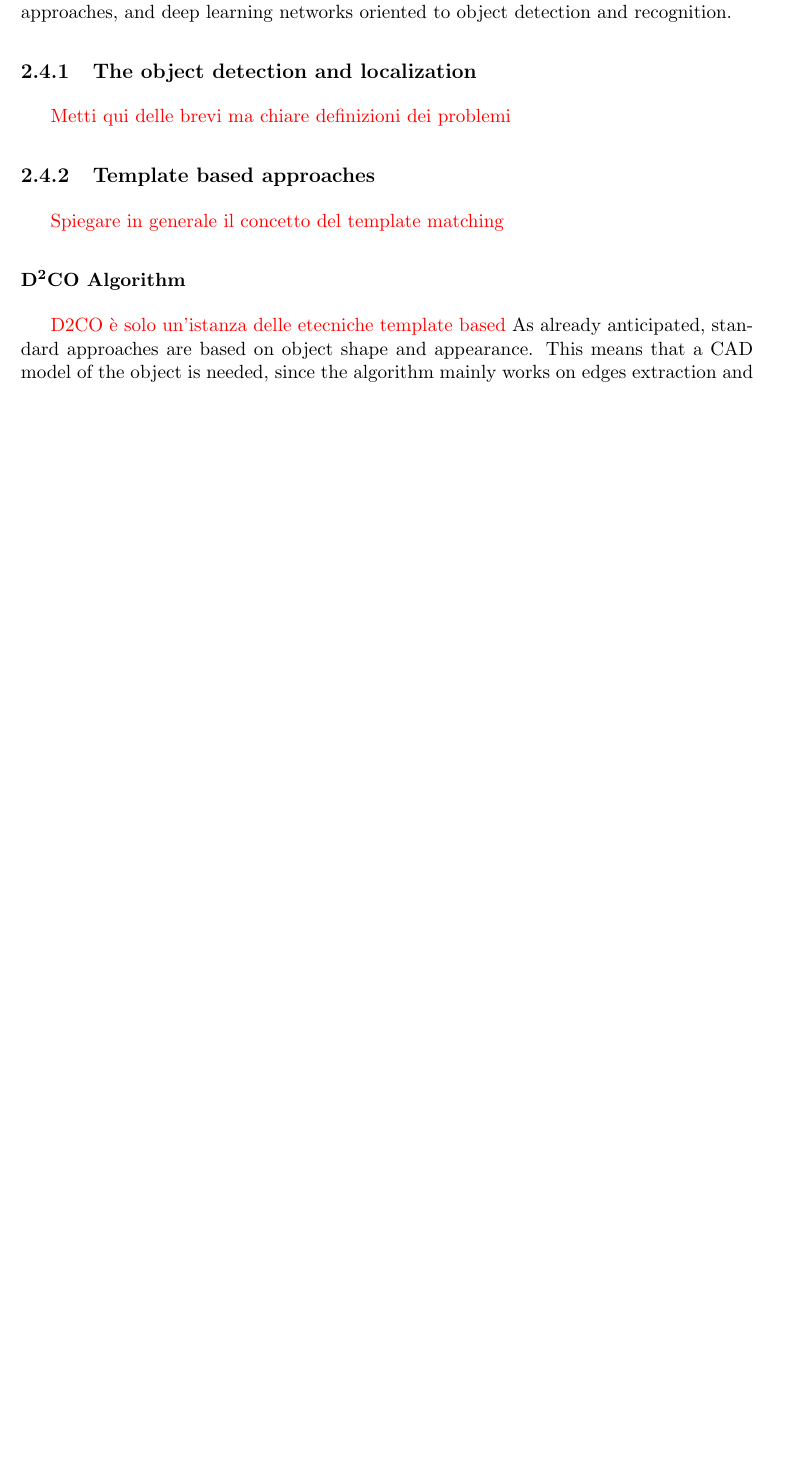
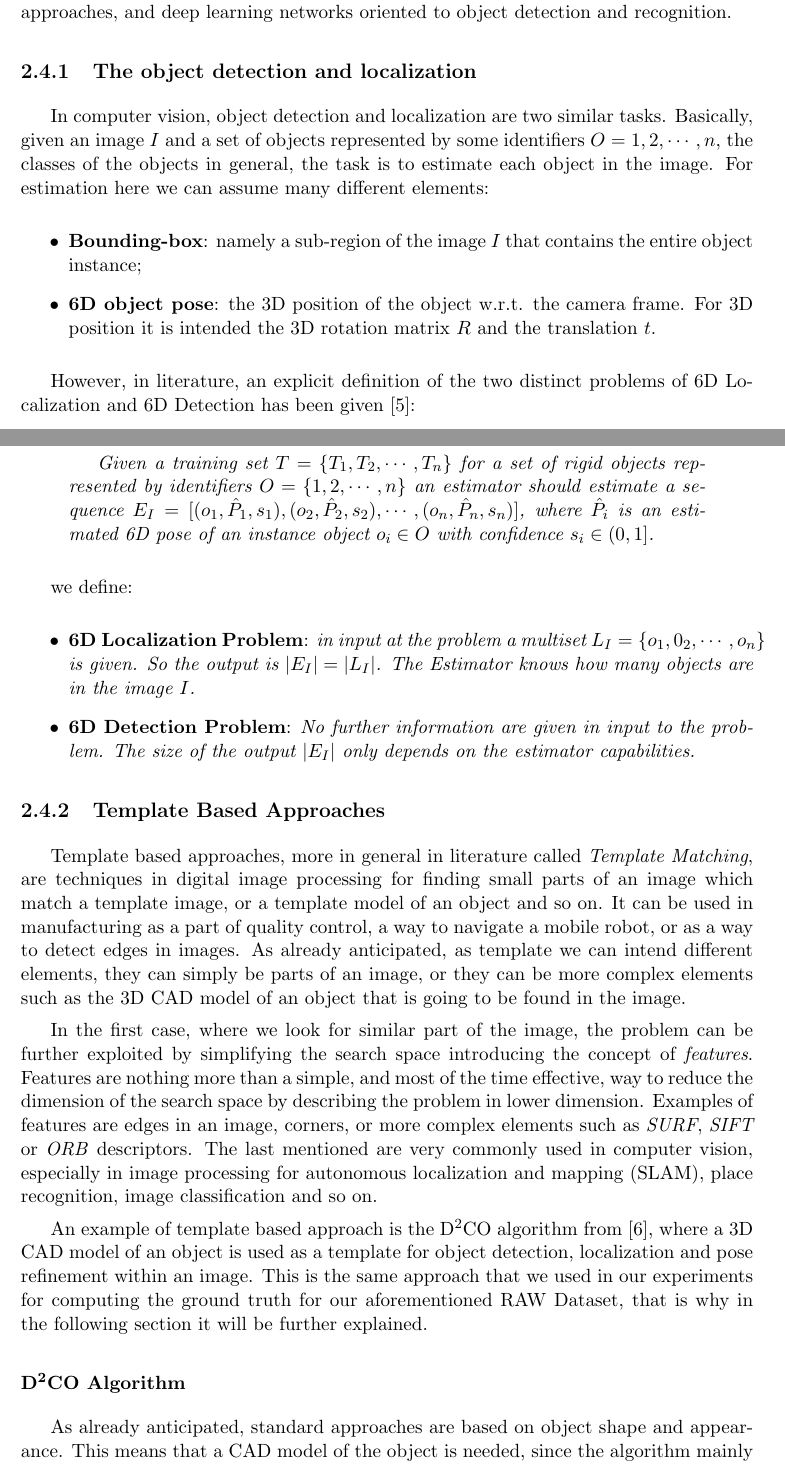
Before and after one commit to freelist/MasterThesis, a LaTeX thesis (thesis.tex, which reads chapters/1_perception_and_sensing_in_robotics.tex): part of page 27 of 63 before the commit and two parts of pages 27 and 28 of 64 after it, the two joined at a grey line, cut so that both start at the same text, the shorter picture padded with empty space. Compiled offline with pdfLaTeX.

Commit message:
second chapter almost reviewed - patch match only is missing

```diff
--- a/chapters/1_perception_and_sensing_in_robotics.tex
+++ b/chapters/1_perception_and_sensing_in_robotics.tex
@@ -250,12 +250,35 @@ To do ...
 \section{Object Detection}\label{sec:objectdetection}
 All the robotics application introduced in \secref{sec:roboticsinindustry} requires to detect and localize one or more known objects in the working area: we will introduce here some machine vision algorithms and techniques for object detection and localization. In particular it will be shown a comparison between standard state of the art techniques based on shape-based approaches, and deep learning networks oriented to object detection and recognition.
 
-\subsection{The object detection and localization}
-\mynote{Metti qui delle brevi ma chiare definizioni dei problemi}
-\subsection{Template based approaches}
-\mynote{Spiegare in generale il concetto del template matching}
+\subsection{The object detection and localization}\label{subsec:detection_and_localization}
+In computer vision, object detection and localization are two similar tasks. Basically, given an image $I$ and a set of objects represented by some identifiers $O = {1, 2, \cdots, n}$, the classes of the objects in general, the task is to estimate each object in the image. For estimation here we can assume many different elements:
+
+\begin{itemize}
+	\item \textbf{Bounding-box}: namely a sub-region of the image $I$ that contains the entire object instance;
+	\item \textbf{6D object pose}: the 3D position of the object w.r.t. the camera frame. For 3D position it is intended the 3D rotation matrix $R$ and the translation $t$.
+\end{itemize}
+
+However, in literature, an explicit definition of the two distinct problems of 6D Localization and 6D Detection has been given \cite{hodan20166DPoseEstimation}:
+
+\begin{quotation}
+\emph{Given a training set $T = \{T_1 , T_2 , \cdots , T_n \}$ for a set of rigid objects represented by identifiers $O = \{1, 2, \cdots , n\}$ an estimator should estimate a sequence $E_I = [(o_1, \hat{P}_1, s_1), (o_2, \hat{P}_2, s_2), \cdots , (o_n, \hat{P}_n, s_n)]$, where $\hat{P}_i$ is an estimated 6D pose of an instance object $o_i \in O$ with confidence $s_i \in (0, 1]$.}
+\end{quotation}
+
+we define:
+
+\begin{itemize}
+	\item \textbf{6D Localization Problem}: \emph{in input at the problem a multiset $L_I = \{o_1, 0_2, \cdots, o_n\}$ is given. So the output is $|E_I| = |L_I|$. The Estimator knows how many objects are in the image $I$.}
+	\item \textbf{6D Detection Problem}: \emph{No further information are given in input to the problem. The size of the output $|E_I|$ only depends on the estimator capabilities.}
+\end{itemize}
+
+\subsection{Template Based Approaches}\label{subsec:template_matching}
+Template based approaches, more in general in literature called \emph{Template Matching}, are techniques in digital image processing for finding small parts of an image which match a template image, or a template model of an object and so on. It can be used in manufacturing as a part of quality control, a way to navigate a mobile robot, or as a way to detect edges in images. As already anticipated, as template we can intend different elements, they can simply be parts of an image, or they can be more complex elements such as the 3D CAD model of an object that is going to be found in the image.
+
+In the first case, where we look for similar part of the image, the problem can be further exploited by simplifying the search space introducing the concept of \emph{features}. Features are nothing more than a simple, and most of the time effective, way to reduce the dimension of the search space by describing the problem in lower dimension. Examples of features are edges in an image, corners, or more complex elements such as \emph{SURF}, \emph{SIFT} or \emph{ORB} descriptors. The last mentioned are very commonly used in computer vision, especially in image processing for autonomous localization and mapping (SLAM), place recognition, image classification and so on.
+
+An example of template based approach is the D\textsuperscript{2}{CO} algorithm from \cite{imperoli2015d2co}, where a 3D CAD model of an object is used as a template for object detection, localization and pose refinement within an image. This is the same approach that we used in our experiments for computing the ground truth for our aforementioned RAW Dataset, that is why in the following section it will be further explained.
+
 \subsubsection{D\textsuperscript{2}{CO} Algorithm}\label{subsec:d2co}
-\mynote{D2CO è solo un'istanza delle etecniche template based}
 As already anticipated, standard approaches are based on object shape and appearance. This means that a CAD model of the object is needed, since the algorithm mainly works on edges extraction and some sort of template matching between the projected model and the edges extracted from the image.
 
 An example of standard algorithm that is totally based on shape and edges is the one presented in \cite{imperoli2015d2co}. This is the very same approach used also in RoboCup@Work by the SPQR@Work team for performing the final registration step in the object detection pipeline.
```
